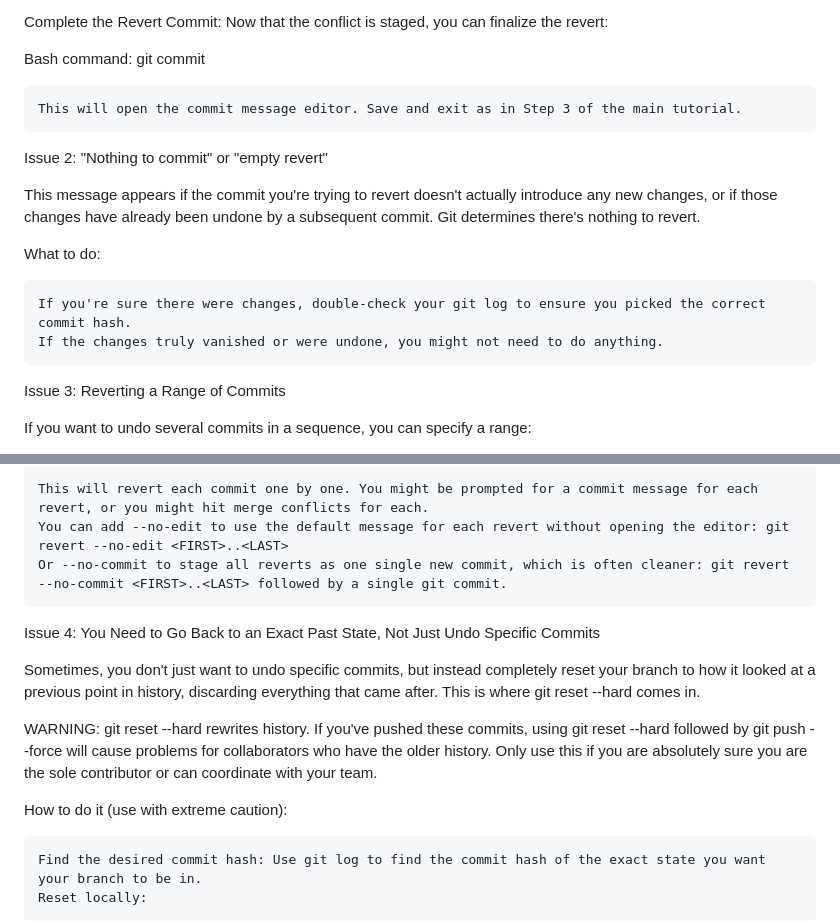
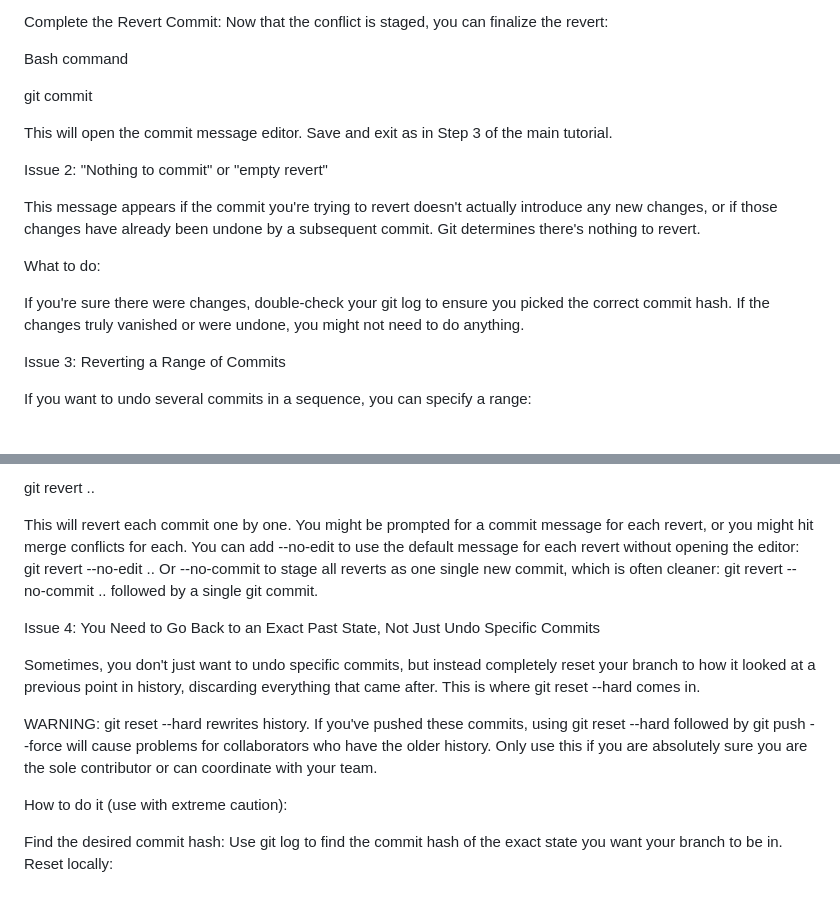
Before and after one commit to KnowOneActual/beaubremer-blog, a Markdown page: posts/Essential_Git part_2.md, 2 parts joined by grey strips. Drawn GitHub-style.

```diff
--- a/posts/Essential_Git part_2.md
+++ b/posts/Essential_Git part_2.md
@@ -113,10 +109,11 @@ git add <FILE_NAME_WITH_CONFLICT>
 
 Complete the Revert Commit: Now that the conflict is staged, you can finalize the revert:
 
-Bash command:
-    git commit
+Bash command
 
-    This will open the commit message editor. Save and exit as in Step 3 of the main tutorial.
+git commit
+
+This will open the commit message editor. Save and exit as in Step 3 of the main tutorial.
 
 Issue 2: "Nothing to commit" or "empty revert"
 
@@ -124,8 +121,8 @@ This message appears if the commit you're trying to revert doesn't actually intr
 
 What to do:
 
-    If you're sure there were changes, double-check your git log to ensure you picked the correct commit hash.
-    If the changes truly vanished or were undone, you might not need to do anything.
+If you're sure there were changes, double-check your git log to ensure you picked the correct commit hash.
+If the changes truly vanished or were undone, you might not need to do anything.
 
 Issue 3: Reverting a Range of Commits
 
@@ -136,7 +132,9 @@ git revert <FIRST_COMMIT_HASH_IN_RANGE>..<LAST_COMMIT_HASH_IN_RANGE>
 
-    This will revert each commit one by one. You might be prompted for a commit message for each revert, or you might hit merge conflicts for each.
-    You can add --no-edit to use the default message for each revert without opening the editor: git revert --no-edit <FIRST>..<LAST>
-    Or --no-commit to stage all reverts as one single new commit, which is often cleaner: git revert --no-commit <FIRST>..<LAST> followed by a single git commit.
+git revert ..
+
+This will revert each commit one by one. You might be prompted for a commit message for each revert, or you might hit merge conflicts for each.
+You can add --no-edit to use the default message for each revert without opening the editor: git revert --no-edit <FIRST>..<LAST>
+Or --no-commit to stage all reverts as one single new commit, which is often cleaner: git revert --no-commit <FIRST>..<LAST> followed by a single git commit.
 
 Issue 4: You Need to Go Back to an Exact Past State, Not Just Undo Specific Commits
 
@@ -146,6 +144,6 @@ WARNING: git reset --hard rewrites history. If you've pushed these commits, usin
 
 How to do it (use with extreme caution):
 
-    Find the desired commit hash: Use git log to find the commit hash of the exact state you want your branch to be in.
-    Reset locally:
+Find the desired commit hash: Use git log to find the commit hash of the exact state you want your branch to be in.
+Reset locally:
 
```
Also changed, not shown: other parts of posts/Essential_Git part_2.md (+45 -48 lines).
